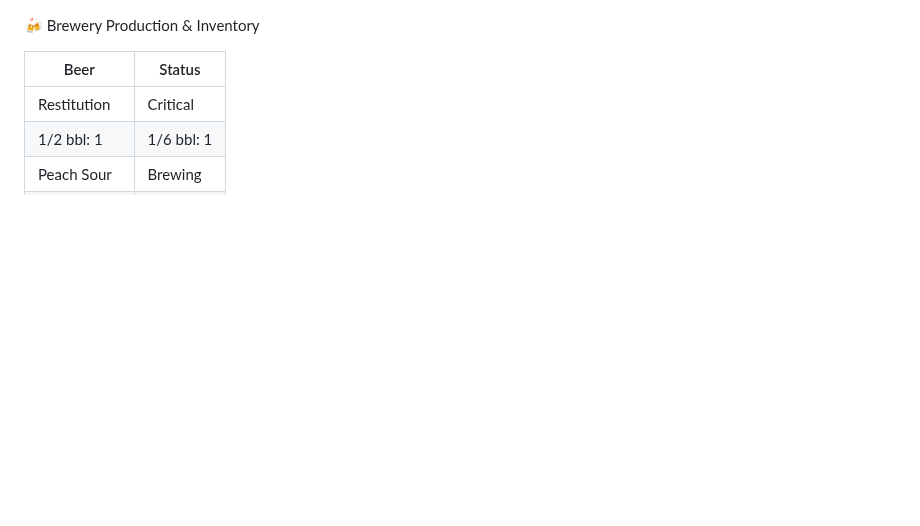
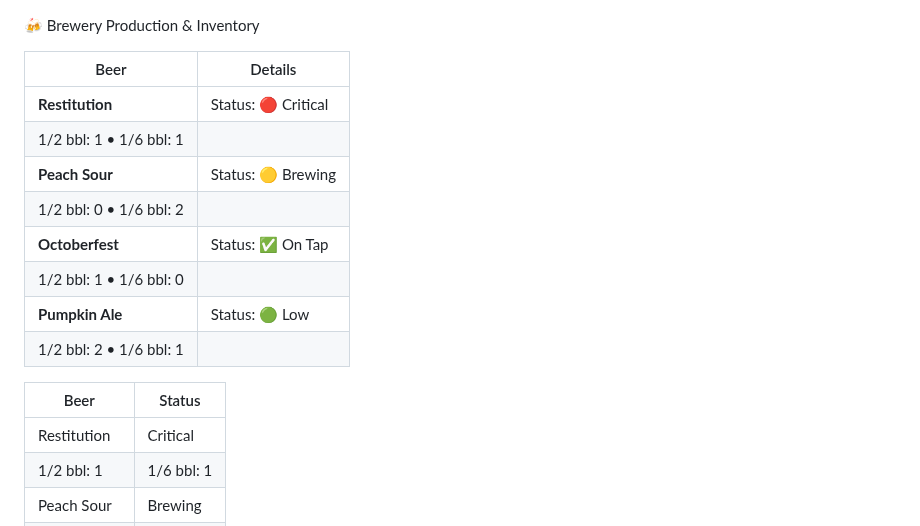
Before and after one commit to SPBBrewhaus/SPBBrewhaus.github.io, a Markdown page: README.md, the part around the change. GitHub-like rendering; blank space fills up the shorter version.

```diff
--- a/README.md
+++ b/README.md
@@ -1,4 +1,15 @@
 🍻 Brewery Production & Inventory
+
+| Beer         | Details                 |
+|--------------|--------------------------|
+| **Restitution** | Status: 🔴 Critical
+1/2 bbl: 1 • 1/6 bbl: 1 |
+| **Peach Sour**  | Status: 🟡 Brewing
+1/2 bbl: 0 • 1/6 bbl: 2 |
+| **Octoberfest** | Status: ✅ On Tap
+1/2 bbl: 1 • 1/6 bbl: 0 |
+| **Pumpkin Ale** | Status: 🟢 Low
+1/2 bbl: 2 • 1/6 bbl: 1 |
 
 | Beer         | Status          |
 |--------------|-----------------|
```
